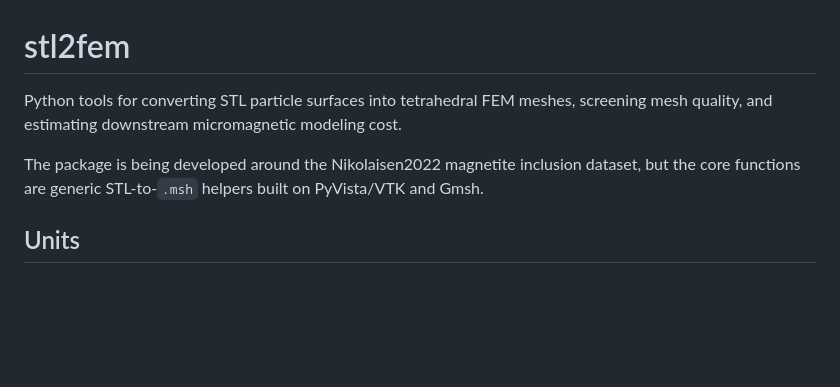
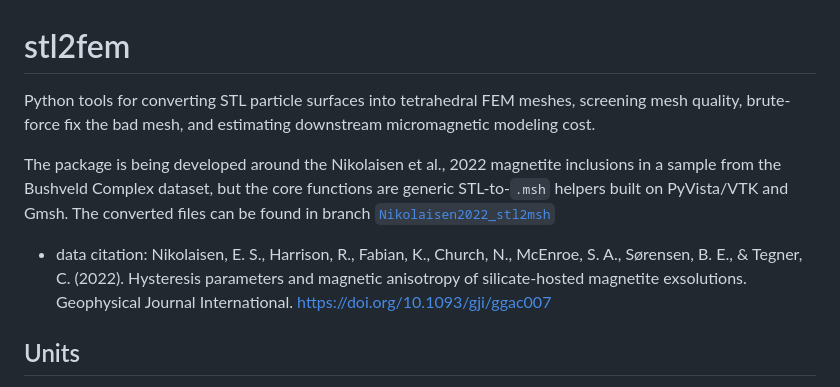
Before and after one commit to duserzym/stl2fem, a Markdown page: README.md, the part around the change. Rendered like a GitHub page; blank space fills up the shorter version.

```diff
--- a/README.md
+++ b/README.md
@@ -1,12 +1,14 @@
 # stl2fem
 
 Python tools for converting STL particle surfaces into tetrahedral FEM
-meshes, screening mesh quality, and estimating downstream
+meshes, screening mesh quality, brute-force fix the bad mesh, and estimating downstream
 micromagnetic modeling cost.
 
-The package is being developed around the Nikolaisen2022 magnetite inclusion
+The package is being developed around the Nikolaisen et al., 2022 magnetite inclusions in a sample from the Bushveld Complex
 dataset, but the core functions are generic STL-to-`.msh` helpers built on
-PyVista/VTK and Gmsh.
+PyVista/VTK and Gmsh. The converted files can be found in branch [`Nikolaisen2022_stl2msh`](https://github.com/duserzym/stl2fem/tree/Nikolaisen2022_stl2msh)
+
+- data citation: Nikolaisen, E. S., Harrison, R., Fabian, K., Church, N., McEnroe, S. A., Sørensen, B. E., & Tegner, C. (2022). Hysteresis parameters and magnetic anisotropy of silicate-hosted magnetite exsolutions. Geophysical Journal International. https://doi.org/10.1093/gji/ggac007
 
 ## Units
 
```
